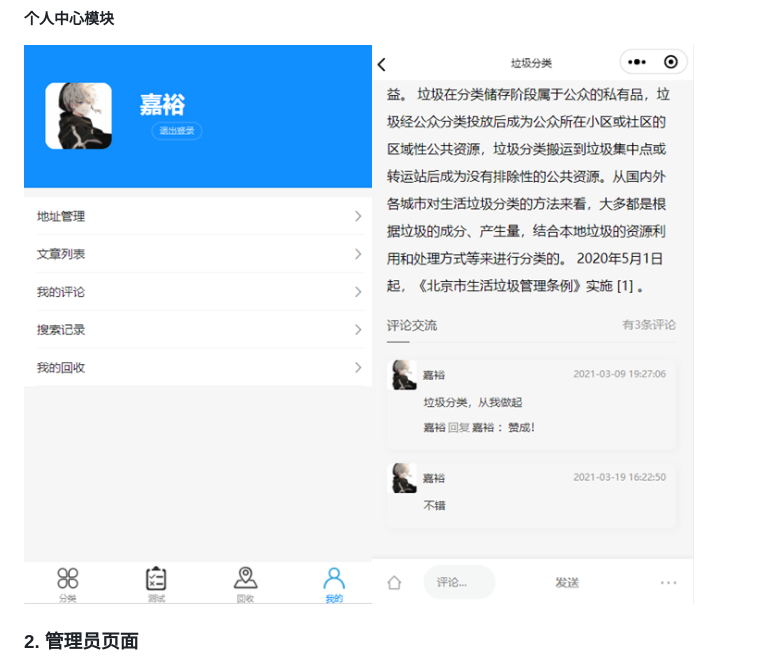
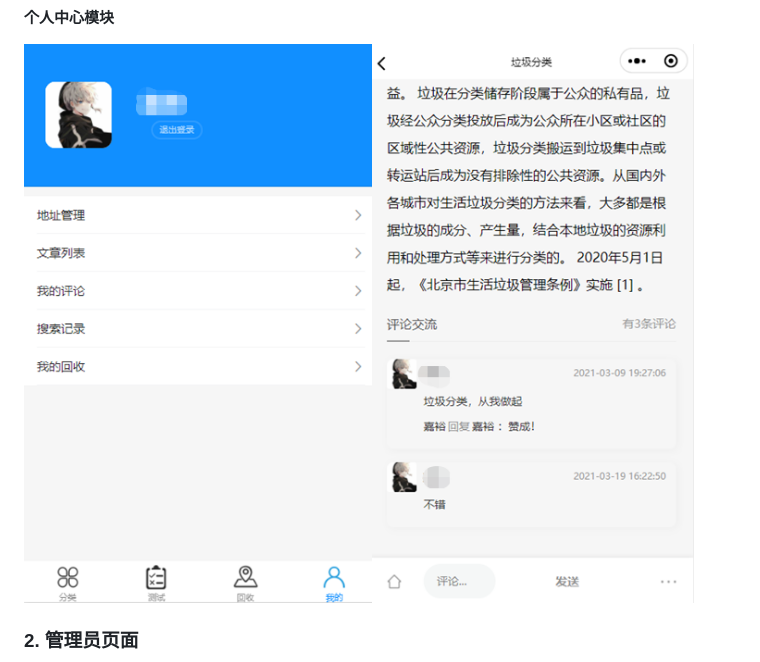
Before and after one commit to codinglin/RefuseClassification, a Markdown page: README.md, the part around the change. Drawn GitHub-style; pictures changed too: README.assets/image-20220803221726979.png (deleted), README.assets/image-20220803221811512.png (deleted), README.assets/image-20220803222719027.png (added).

Commit message:
更新说明文件

```diff
--- a/README.md
+++ b/README.md
@@ -38,7 +38,7 @@
 
 **个人中心模块**
 
-![image-20220803221726979](README.assets/image-20220803221726979.png)![image-20220803221811512](README.assets/image-20220803221811512.png)
+![image-20220803221811512](README.assets/image-20220803222719027.png)![image-20220803222750788](README.assets/image-20220803222750788.png)
 
 ### 2. 管理员页面
 
```
